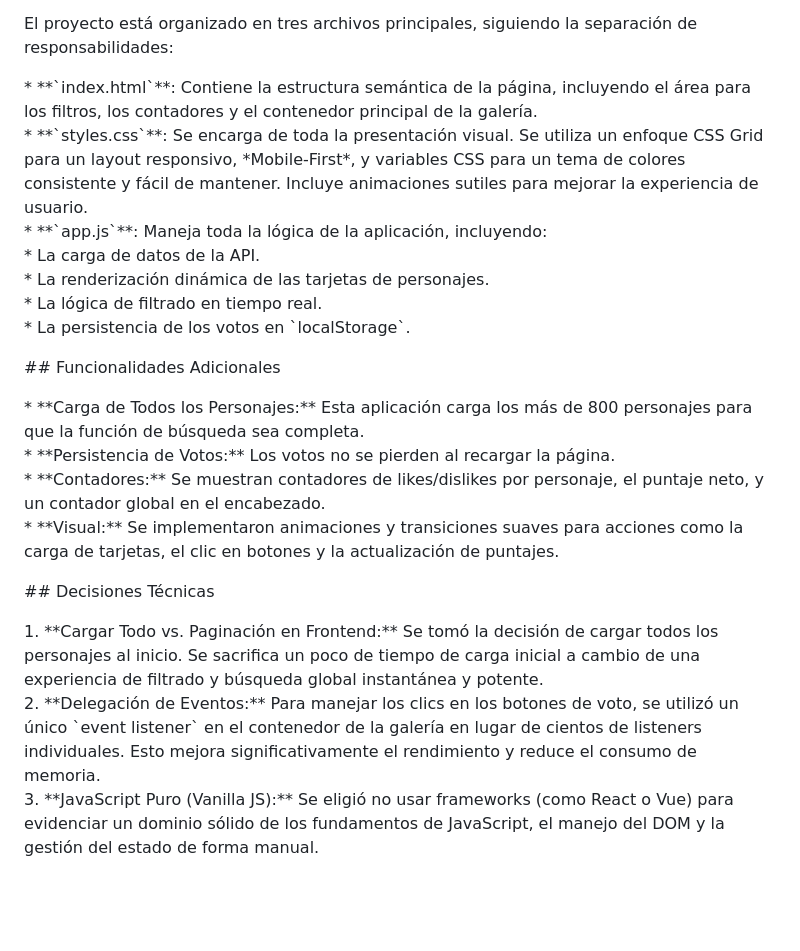
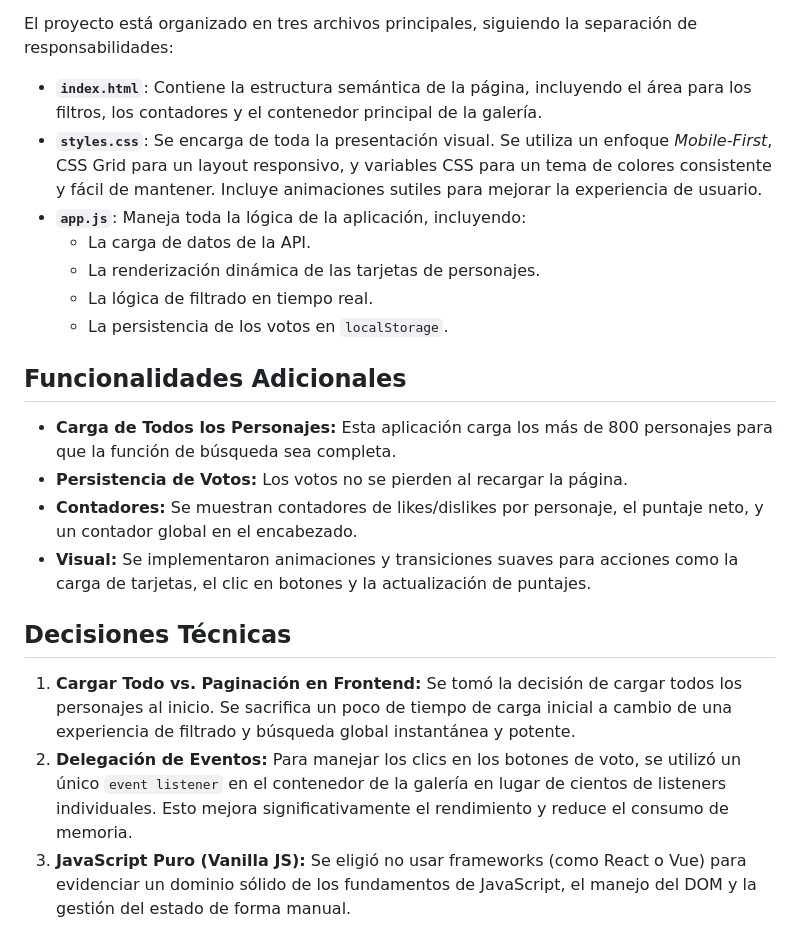
Before and after one commit to PabloOsorio09/rick-morty-app, a Markdown page: README.md, the part around one of its changes. Rendered like a GitHub page; blank space fills up the shorter version.

```diff
--- a/README.md
+++ b/README.md
@@ -53,25 +52,23 @@ Durante este proceso, se muestra un mensaje de carga dinámico para mantener inf
 
 El proyecto está organizado en tres archivos principales, siguiendo la separación de responsabilidades:
 
-\* \*\*\`index.html\`\*\*: Contiene la estructura semántica de la página, incluyendo el área para los filtros, los contadores y el contenedor principal de la galería.
-\* \*\*\`styles.css\`\*\*: Se encarga de toda la presentación visual. Se utiliza un enfoque CSS Grid para un layout responsivo, \*Mobile-First\*, y variables CSS para un tema de colores consistente y fácil de mantener. Incluye animaciones sutiles para mejorar la experiencia de usuario.
-\* \*\*\`app.js\`\*\*: Maneja toda la lógica de la aplicación, incluyendo:
-    \* La carga de datos de la API.
-    \* La renderización dinámica de las tarjetas de personajes.
-    \* La lógica de filtrado en tiempo real.
-    \* La persistencia de los votos en \`localStorage\`.
+* **`index.html`**: Contiene la estructura semántica de la página, incluyendo el área para los filtros, los contadores y el contenedor principal de la galería.
+* **`styles.css`**: Se encarga de toda la presentación visual. Se utiliza un enfoque *Mobile-First*, CSS Grid para un layout responsivo, y variables CSS para un tema de colores consistente y fácil de mantener. Incluye animaciones sutiles para mejorar la experiencia de usuario.
+* **`app.js`**: Maneja toda la lógica de la aplicación, incluyendo:
+    * La carga de datos de la API.
+    * La renderización dinámica de las tarjetas de personajes.
+    * La lógica de filtrado en tiempo real.
+    * La persistencia de los votos en `localStorage`.
 
+## Funcionalidades Adicionales
 
-\#\# Funcionalidades Adicionales
+* **Carga de Todos los Personajes:** Esta aplicación carga los más de 800 personajes para que la función de búsqueda sea completa.
+* **Persistencia de Votos:** Los votos no se pierden al recargar la página.
+* **Contadores:** Se muestran contadores de likes/dislikes por personaje, el puntaje neto, y un contador global en el encabezado.
+* **Visual:** Se implementaron animaciones y transiciones suaves para acciones como la carga de tarjetas, el clic en botones y la actualización de puntajes.
 
-\* \*\*Carga de Todos los Personajes:\*\* Esta aplicación carga los más de 800 personajes para que la función de búsqueda sea completa.
-\* \*\*Persistencia de Votos:\*\* Los votos no se pierden al recargar la página.
-\* \*\*Contadores:\*\* Se muestran contadores de likes/dislikes por personaje, el puntaje neto, y un contador global en el encabezado.
-\* \*\*Visual:\*\* Se implementaron animaciones y transiciones suaves para acciones como la carga de tarjetas, el clic en botones y la actualización de puntajes.
+## Decisiones Técnicas
 
-
-\#\# Decisiones Técnicas
-
-1\.  \*\*Cargar Todo vs. Paginación en Frontend:\*\* Se tomó la decisión de cargar todos los personajes al inicio. Se sacrifica un poco de tiempo de carga inicial a cambio de una experiencia de filtrado y búsqueda global instantánea y potente.
-2\.  \*\*Delegación de Eventos:\*\* Para manejar los clics en los botones de voto, se utilizó un único \`event listener\` en el contenedor de la galería en lugar de cientos de listeners individuales. Esto mejora significativamente el rendimiento y reduce el consumo de memoria.
-3\.  \*\*JavaScript Puro (Vanilla JS):\*\* Se eligió no usar frameworks (como React o Vue) para evidenciar un dominio sólido de los fundamentos de JavaScript, el manejo del DOM y la gestión del estado de forma manual.
+1.  **Cargar Todo vs. Paginación en Frontend:** Se tomó la decisión de cargar todos los personajes al inicio. Se sacrifica un poco de tiempo de carga inicial a cambio de una experiencia de filtrado y búsqueda global instantánea y potente.
+2.  **Delegación de Eventos:** Para manejar los clics en los botones de voto, se utilizó un único `event listener` en el contenedor de la galería en lugar de cientos de listeners individuales. Esto mejora significativamente el rendimiento y reduce el consumo de memoria.
+3.  **JavaScript Puro (Vanilla JS):** Se eligió no usar frameworks (como React o Vue) para evidenciar un dominio sólido de los fundamentos de JavaScript, el manejo del DOM y la gestión del estado de forma manual.
```
Also changed, not shown: other parts of README.md (+19 -20 lines).
